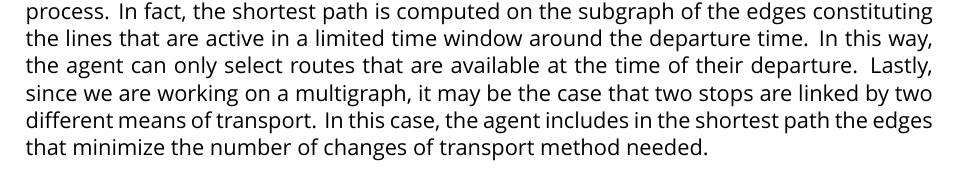
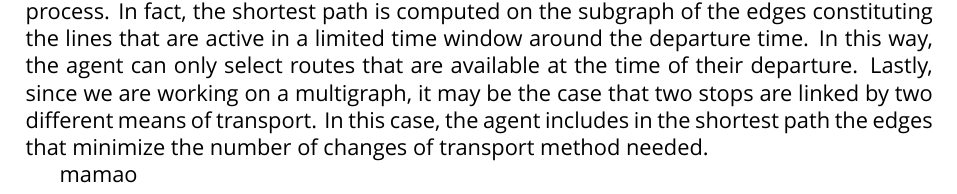
Before and after one commit to sesclaud/ABMi-sensitivity, a LaTeX document (tex/main.tex, which reads tex/model.tex): part of page 7 of 7, cut so that both start at the same text. Compiled offline with XeLaTeX; a missing font is replaced by an installed copy or a similar font.

Commit message:
Updates from Overleaf

```diff
--- a/tex/model.tex
+++ b/tex/model.tex
@@ -100,3 +100,5 @@ Starting point & Corvetto M3 & 3) Leisure & Moscova & 19:25\\
 \end{table}
 
 The final step to complete the synthesis of the population is to assign to each agent the list of edges that form the shortest path to reach their destinations (Example in table \ref{tab2} below). Specifically, the shortest path is calculated through the Dijkstra algorithm, using as weight the traveling time of each edge. However, not all nodes are taken into account in this process. In fact, the shortest path is computed on the subgraph of the edges constituting the lines that are active in a limited time window around the departure time. In this way, the agent can only select routes that are available at the time of their departure. Lastly, since we are working on a multigraph, it may be the case that two stops are linked by two different means of transport. In this case, the agent includes in the shortest path the edges that minimize the number of changes of transport method needed.
+
+mamao
```
